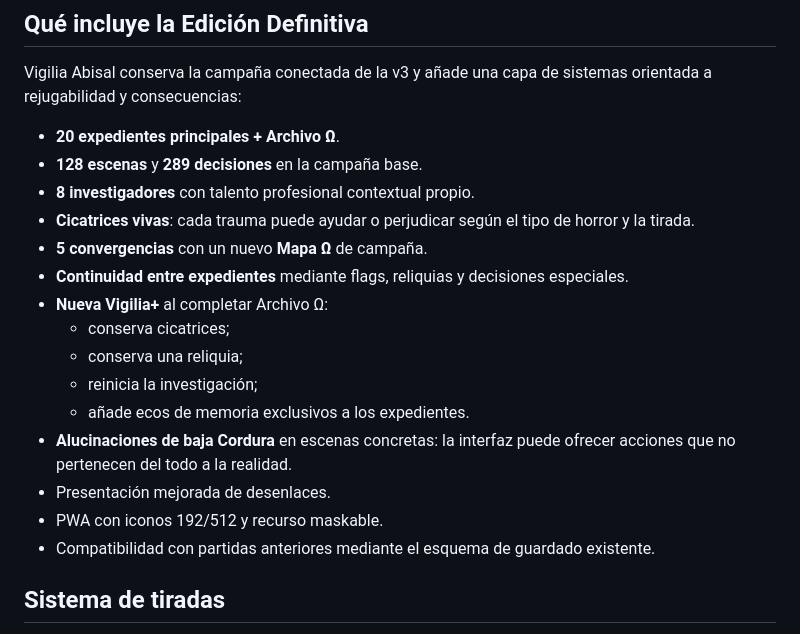
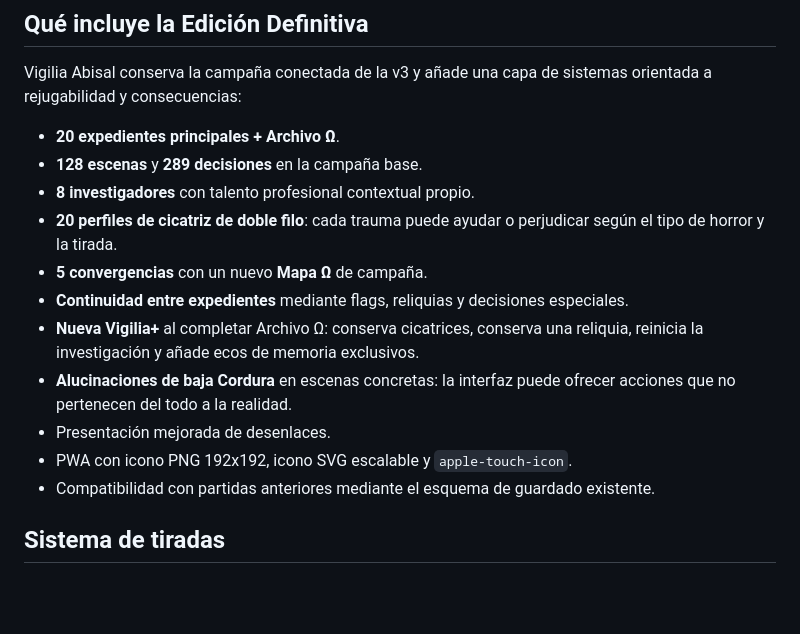
Before and after one commit to ivan7800/Vigilia-Abisal, a Markdown page: README.md, the part around one of its changes. Drawn GitHub-style; blank space fills up the shorter version.

```diff
--- a/README.md
+++ b/README.md
@@ -9,17 +9,13 @@ Vigilia Abisal conserva la campaña conectada de la v3 y añade una capa de sist
 - **20 expedientes principales + Archivo Ω**.
 - **128 escenas** y **289 decisiones** en la campaña base.
 - **8 investigadores** con talento profesional contextual propio.
-- **Cicatrices vivas**: cada trauma puede ayudar o perjudicar según el tipo de horror y la tirada.
+- **20 perfiles de cicatriz de doble filo**: cada trauma puede ayudar o perjudicar según el tipo de horror y la tirada.
 - **5 convergencias** con un nuevo **Mapa Ω** de campaña.
 - **Continuidad entre expedientes** mediante flags, reliquias y decisiones especiales.
-- **Nueva Vigilia+** al completar Archivo Ω:
-  - conserva cicatrices;
-  - conserva una reliquia;
-  - reinicia la investigación;
-  - añade ecos de memoria exclusivos a los expedientes.
+- **Nueva Vigilia+** al completar Archivo Ω: conserva cicatrices, conserva una reliquia, reinicia la investigación y añade ecos de memoria exclusivos.
 - **Alucinaciones de baja Cordura** en escenas concretas: la interfaz puede ofrecer acciones que no pertenecen del todo a la realidad.
 - Presentación mejorada de desenlaces.
-- PWA con iconos 192/512 y recurso maskable.
+- PWA con icono PNG 192x192, icono SVG escalable y `apple-touch-icon`.
 - Compatibilidad con partidas anteriores mediante el esquema de guardado existente.
 
 ## Sistema de tiradas
```
Also changed, not shown: other parts of README.md (+13 -73 lines).
